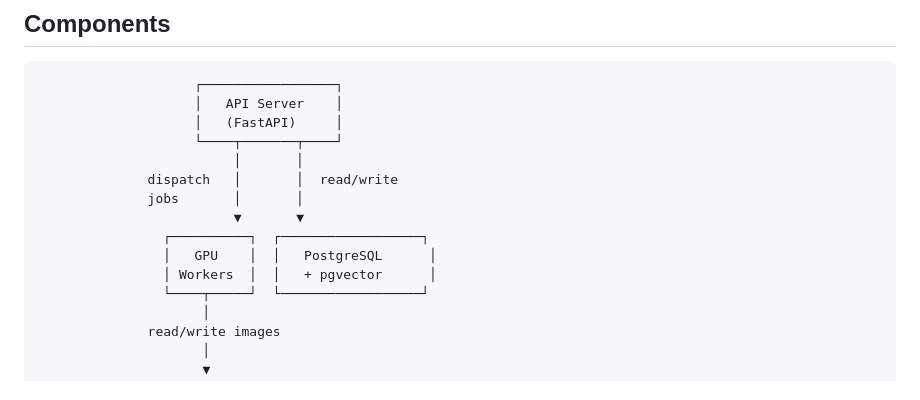
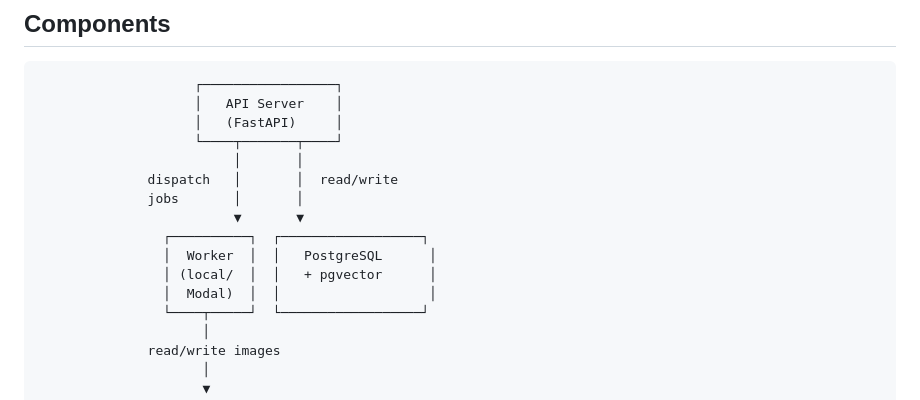
Before and after one commit to masa-57/PIC, a Markdown page: docs/deployment/architecture.md, the part around one of its changes. GitHub-like rendering.

```diff
--- a/docs/deployment/architecture.md
+++ b/docs/deployment/architecture.md
@@ -16,8 +16,9 @@ PIC (Product Image Clustering) consists of four main components that can be depl
               jobs       │       │
                          ▼       ▼
                 ┌──────────┐  ┌──────────────────┐
-                │   GPU    │  │   PostgreSQL      │
-                │ Workers  │  │   + pgvector      │
+                │  Worker  │  │   PostgreSQL      │
+                │ (local/  │  │   + pgvector      │
+                │  Modal)  │  │                   │
                 └────┬─────┘  └──────────────────┘
                      │
               read/write images
```
Also changed, not shown: other parts of docs/deployment/architecture.md (+20 -13 lines).
